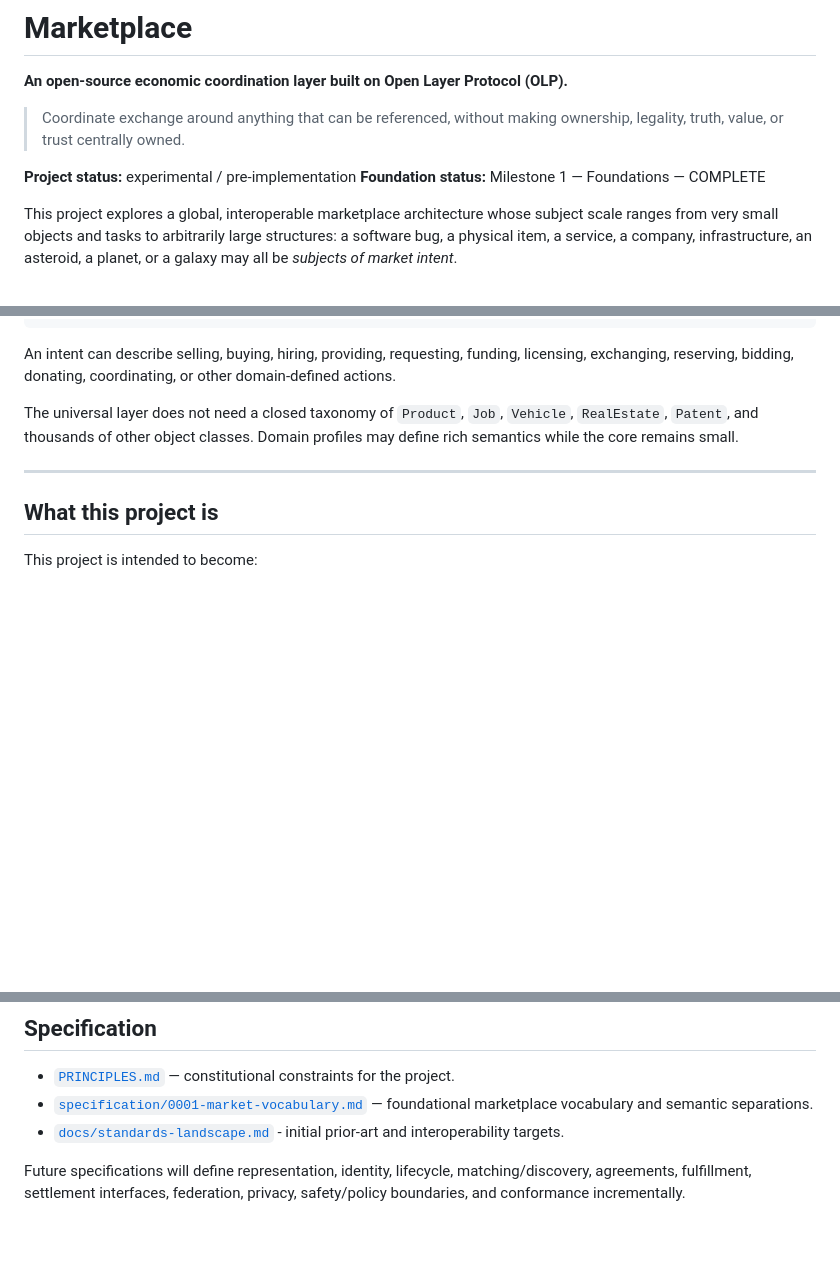
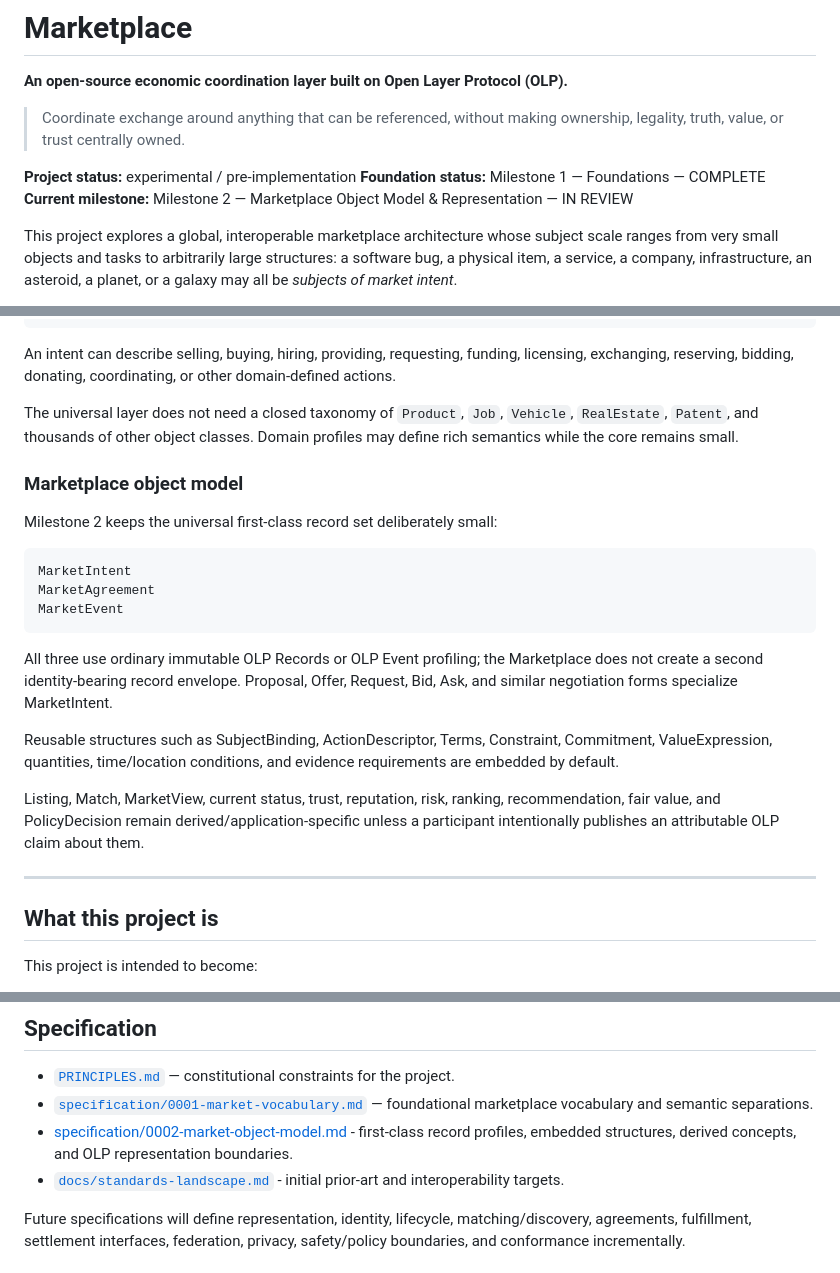
Before and after one commit to open-trust-layer/marketplace, a Markdown page: README.md, 3 parts joined by grey strips. Drawn GitHub-style; blank space fills up the shorter version.

Commit message:
docs: document milestone 2 object model

```diff
--- a/README.md
+++ b/README.md
@@ -6,6 +6,7 @@
 
 **Project status:** experimental / pre-implementation
 **Foundation status:** Milestone 1 — Foundations — COMPLETE
+**Current milestone:** Milestone 2 — Marketplace Object Model & Representation — IN REVIEW
 
 This project explores a global, interoperable marketplace architecture whose subject scale ranges from very small objects and tasks to arbitrarily large structures: a software bug, a physical item, a service, a company, infrastructure, an asteroid, a planet, or a galaxy may all be *subjects of market intent*.
 
@@ -67,6 +68,20 @@ INTENT
 An intent can describe selling, buying, hiring, providing, requesting, funding, licensing, exchanging, reserving, bidding, donating, coordinating, or other domain-defined actions.
 
 The universal layer does not need a closed taxonomy of `Product`, `Job`, `Vehicle`, `RealEstate`, `Patent`, and thousands of other object classes. Domain profiles may define rich semantics while the core remains small.
+
+### Marketplace object model
+
+Milestone 2 keeps the universal first-class record set deliberately small:
+
+    MarketIntent
+    MarketAgreement
+    MarketEvent
+
+All three use ordinary immutable OLP Records or OLP Event profiling; the Marketplace does not create a second identity-bearing record envelope. Proposal, Offer, Request, Bid, Ask, and similar negotiation forms specialize MarketIntent.
+
+Reusable structures such as SubjectBinding, ActionDescriptor, Terms, Constraint, Commitment, ValueExpression, quantities, time/location conditions, and evidence requirements are embedded by default.
+
+Listing, Match, MarketView, current status, trust, reputation, risk, ranking, recommendation, fair value, and PolicyDecision remain derived/application-specific unless a participant intentionally publishes an attributable OLP claim about them.
 
 ---
 
@@ -173,6 +188,7 @@ The marketplace can represent an intent concerning a subject without asserting t
 
 - [`PRINCIPLES.md`](PRINCIPLES.md) — constitutional constraints for the project.
 - [`specification/0001-market-vocabulary.md`](specification/0001-market-vocabulary.md) — foundational marketplace vocabulary and semantic separations.
+- [specification/0002-market-object-model.md](specification/0002-market-object-model.md) - first-class record profiles, embedded structures, derived concepts, and OLP representation boundaries.
 - [`docs/standards-landscape.md`](docs/standards-landscape.md) - initial prior-art and interoperability targets.
 
 Future specifications will define representation, identity, lifecycle, matching/discovery, agreements, fulfillment, settlement interfaces, federation, privacy, safety/policy boundaries, and conformance incrementally.
```
